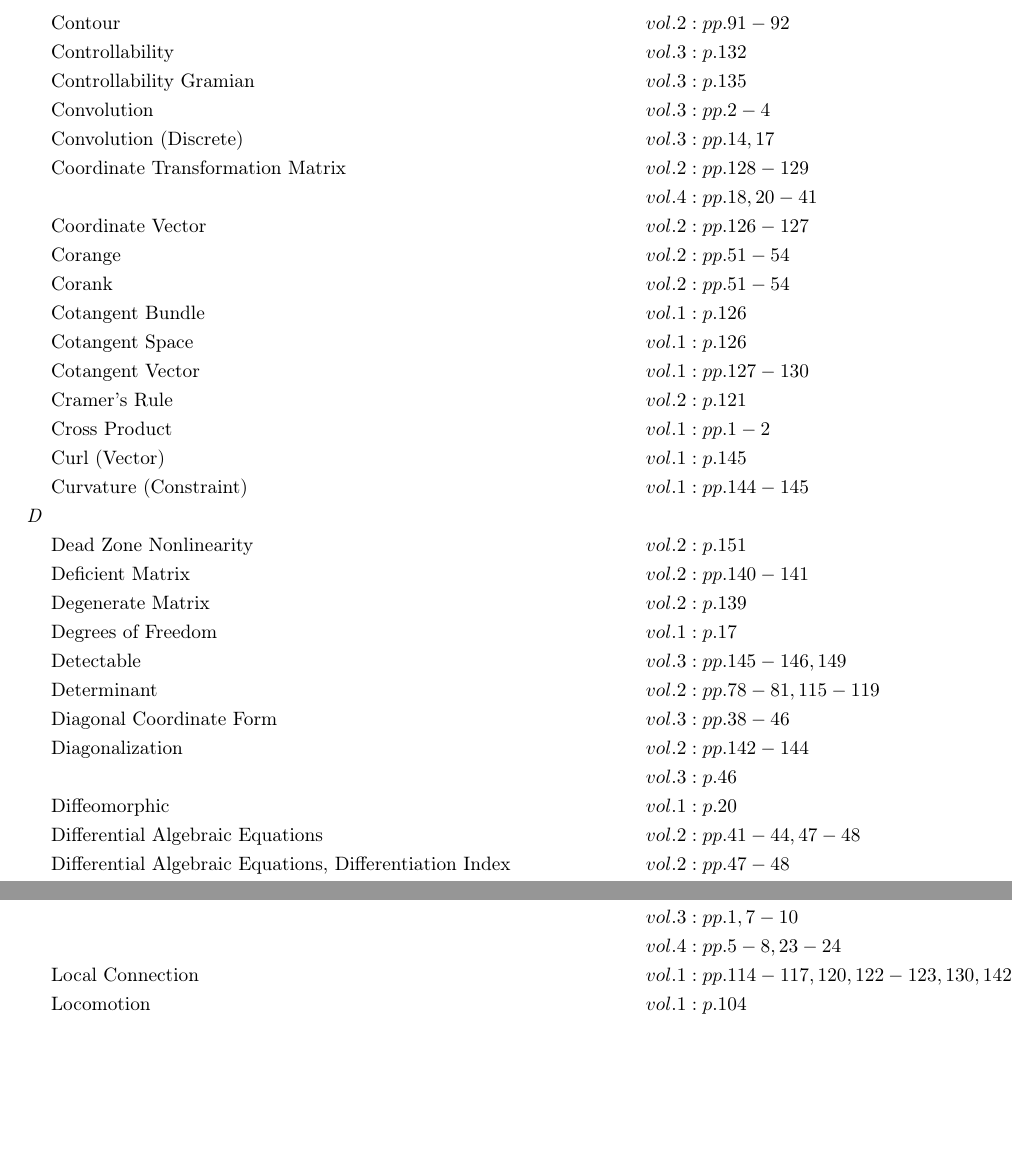
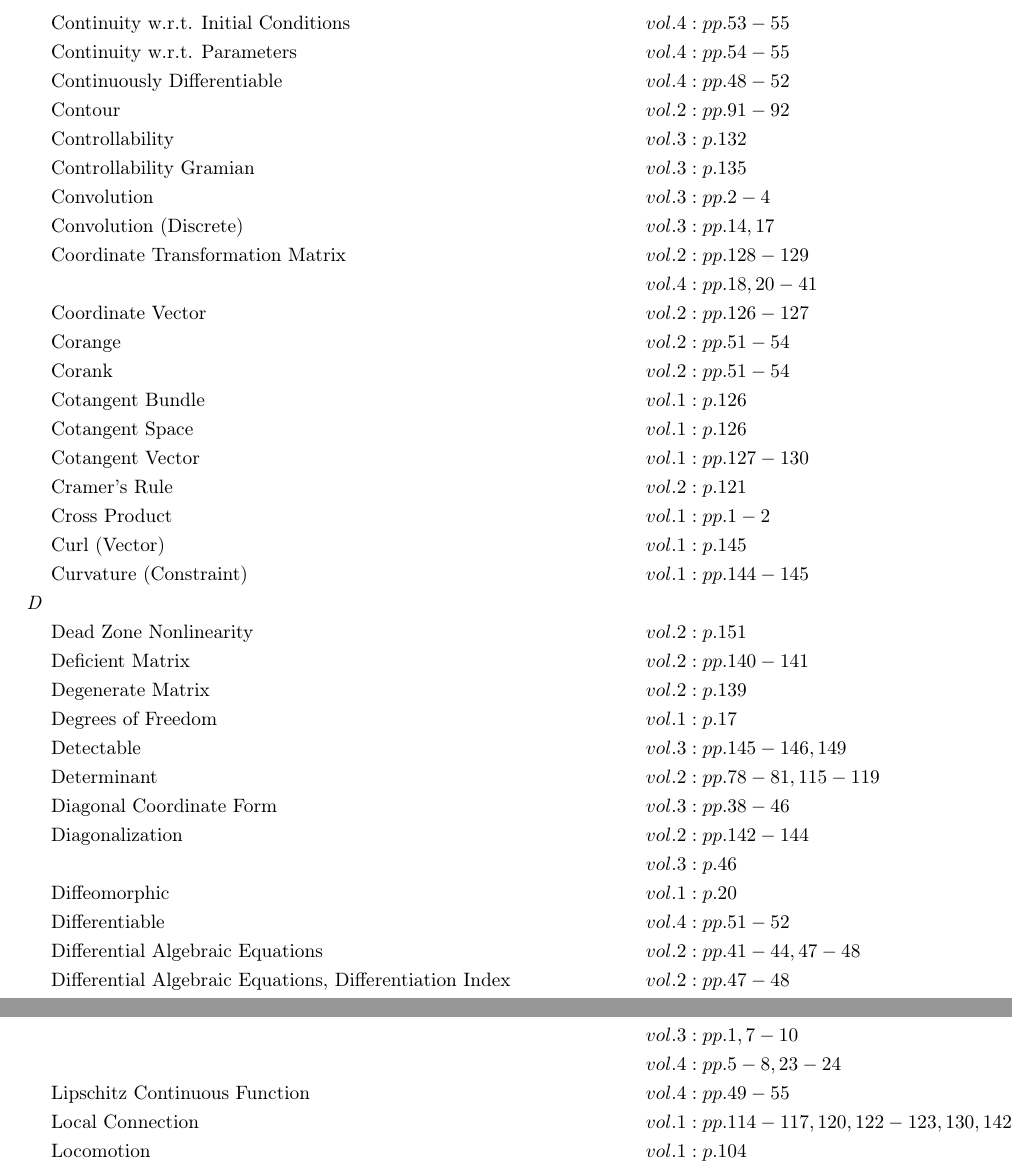
Before and after one commit to danhagen/Journal_Index, a LaTeX document (CompleteIndex.tex): two parts of pages 2 and 5 of 9, joined at a grey line, cut at the place of the change, the shorter picture padded with empty space. Compiled offline with pdfLaTeX.

Commit message:
Adding to Index!

```diff
--- a/CompleteIndex.tex
+++ b/CompleteIndex.tex
@@ -51,6 +51,9 @@
 &\text{Conserved Quantity} \hspace*{6em}&& vol. 2: p. 90\\
 &\text{Constraint, Holonomic} \hspace*{6em}&& vol. 1: pp. 76-77\\
 &\text{Constraint, Nonholonomic} \hspace*{6em}&& vol. 1: pp. 110-117, 135-136\\
+&\text{Continuity w.r.t. Initial Conditions} \hspace*{6em}&& vol. 4: pp. 53-55\\
+&\text{Continuity w.r.t. Parameters} \hspace*{6em}&& vol. 4: pp. 54-55\\
+&\text{Continuously Differentiable} \hspace*{6em}&& vol. 4: pp. 48-52\\
 &\text{Contour} \hspace*{6em}&& vol. 2: pp. 91-92\\
 &\text{Controllability} \hspace*{6em}&& vol. 3: p. 132\\
 &\text{Controllability Gramian} \hspace*{6em}&& vol. 3: p. 135\\
@@ -78,6 +81,7 @@
 &\text{Diagonalization} \hspace*{6em}&& vol. 2: pp. 142-144\\
 & && vol. 3: p. 46\\
 &\text{Diffeomorphic} \hspace*{6em}&& vol. 1: p. 20\\
+&\text{Differentiable} \hspace*{6em}&& vol. 4: pp. 51-52\\
 &\text{Differential Algebraic Equations} \hspace*{6em}&& vol. 2: pp. 41-44, 47-48\\
 &\text{Differential Algebraic Equations, Differentiation Index} \hspace*{6em}&& vol. 2: pp. 47-48\\
 &\text{Differential Algebraic Equations, Model Consistency} \hspace*{6em}&& vol. 2: p. 44\\
@@ -110,7 +115,7 @@
 &\text{External Forces} \hspace*{6em}&& vol. 1: p. 1\\
 \textit{F\hspace{0.5em}} \\&\text{Finite Escape Time} \hspace*{6em}&& vol. 4: pp. 9-10\\
 &\text{Focus Node} \hspace*{6em}&& vol. 4: pp. 22, 33\\
-&\text{Fold Bifurcation} \hspace*{6em}&& vol. 4: pp. 12-13\\
+&\text{Fold Bifurcation} \hspace*{6em}&& vol. 4: pp. 12-13, 57\\
 &\text{Force Couple} \hspace*{6em}&& vol. 1: p. 2\\
 &\text{Force Couple System} \hspace*{6em}&& vol. 1: p. 3\\
 &\text{Forward Euler Integration} \hspace*{6em}&& vol. 2: p. 148\\
@@ -199,6 +205,7 @@
 & && vol. 2: pp. 84-85\\
 & && vol. 3: pp. 1, 7-10\\
 & && vol. 4: pp. 5-8, 23-24\\
+&\text{Lipschitz Continuous Function} \hspace*{6em}&& vol. 4: pp. 49-55\\
 &\text{Local Connection} \hspace*{6em}&& vol. 1: pp. 114-117, 120, 122-123, 130, 142\\
 &\text{Locomotion} \hspace*{6em}&& vol. 1: p. 104\\
 &\text{Logistic Equation} \hspace*{6em}&& vol. 4: p. 9\\
@@ -208,6 +215,7 @@
 \textit{M\hspace{0.5em}} \\&\text{Manifolds} \hspace*{6em}&& vol. 1: pp. 17-19, 93\\
 &\text{Manifolds, Accessible} \hspace*{6em}&& vol. 1: pp. 76-78\\
 &\text{Manifolds, C$^k$ Differentiable} \hspace*{6em}&& vol. 1: p. 20\\
+& && vol. 4: pp. 48-52\\
 &\text{Manifolds, Curvature} \hspace*{6em}&& vol. 1: p. 93\\
 &\text{Manifolds, Stable} \hspace*{6em}&& vol. 2: p. 89\\
 &\text{Manifolds, Topology} \hspace*{6em}&& vol. 1: p. 93\\
@@ -313,6 +321,7 @@
 \textit{S\hspace{0.5em}} \\&\text{Saddle Connection} \hspace*{6em}&& vol. 2: p. 94\\
 &\text{Saddle Node} \hspace*{6em}&& vol. 4: pp. 19-21\\
 &\text{Semidirect Product of Two Sets} \hspace*{6em}&& vol. 1: p. 24\\
+&\text{Sensitivity Function} \hspace*{6em}&& vol. 4: pp. 55-58\\
 &\text{Separatrix} \hspace*{6em}&& vol. 2: p. 89\\
 &\text{Shape Trajectory} \hspace*{6em}&& vol. 1: p. 105\\
 &\text{Shift Operator} \hspace*{6em}&& vol. 3: pp. 1-2\\
```
Also changed, not shown: CompleteIndex.pdf, CompleteIndex.tex (2 more changed lines), 2 other files.
